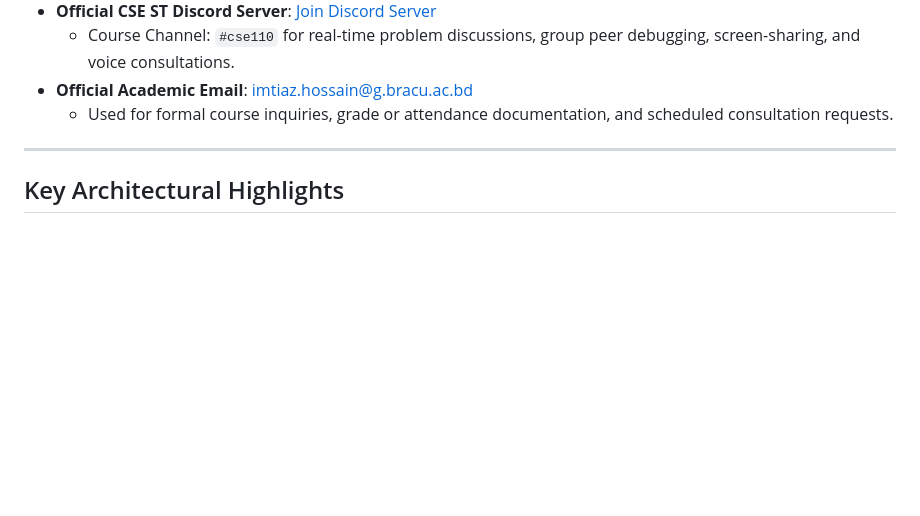
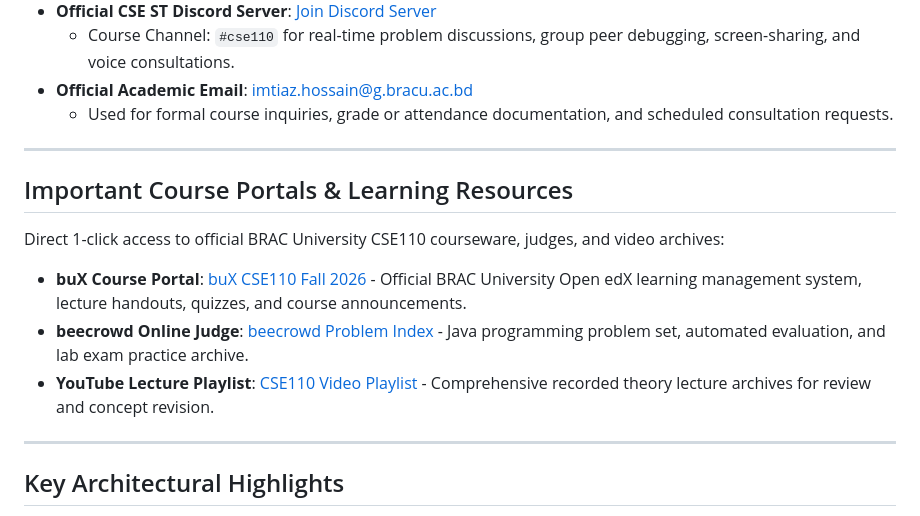
Before and after one commit to ImtiazHossain-Eshan/student-tutor-imtiaz-hossain-t07-bracu, a Markdown page: README.md, the part around the change. GitHub-like rendering; blank space fills up the shorter version.

Commit message:
feat: add quick-access course portals for buX, beecrowd, and YouTube playlist with authentic icons and left dock

```diff
--- a/README.md
+++ b/README.md
@@ -139,6 +139,16 @@ Student consultations and technical queries are supported through dedicated plat
 
 ---
 
+## Important Course Portals & Learning Resources
+
+Direct 1-click access to official BRAC University CSE110 courseware, judges, and video archives:
+
+* **buX Course Portal**: [buX CSE110 Fall 2026](https://apps.bux-home.bracu.ac.bd/learning/course/course-v1:buX+CSE110+2026_Fall/home) - Official BRAC University Open edX learning management system, lecture handouts, quizzes, and course announcements.
+* **beecrowd Online Judge**: [beecrowd Problem Index](https://judge.beecrowd.com/en/problems/index/1) - Java programming problem set, automated evaluation, and lab exam practice archive.
+* **YouTube Lecture Playlist**: [CSE110 Video Playlist](https://www.youtube.com/playlist?list=PLr9he3UyIy3mOj-ehFpODvCS1U2d2RtRQ) - Comprehensive recorded theory lecture archives for review and concept revision.
+
+---
+
 ## Key Architectural Highlights
 
 * **Archival Technical Blueprint Aesthetic**: Styled after technical shop manuals, precision engineering coordinates, and archival print paper (`#1d49a7` blueprint blue, `#0c162b` deep night, `#eceeeb` archival document paper).
```
Also changed, not shown: public/bux-logo.png (added), src/assets/bux-logo.png (added), 5 other files.
